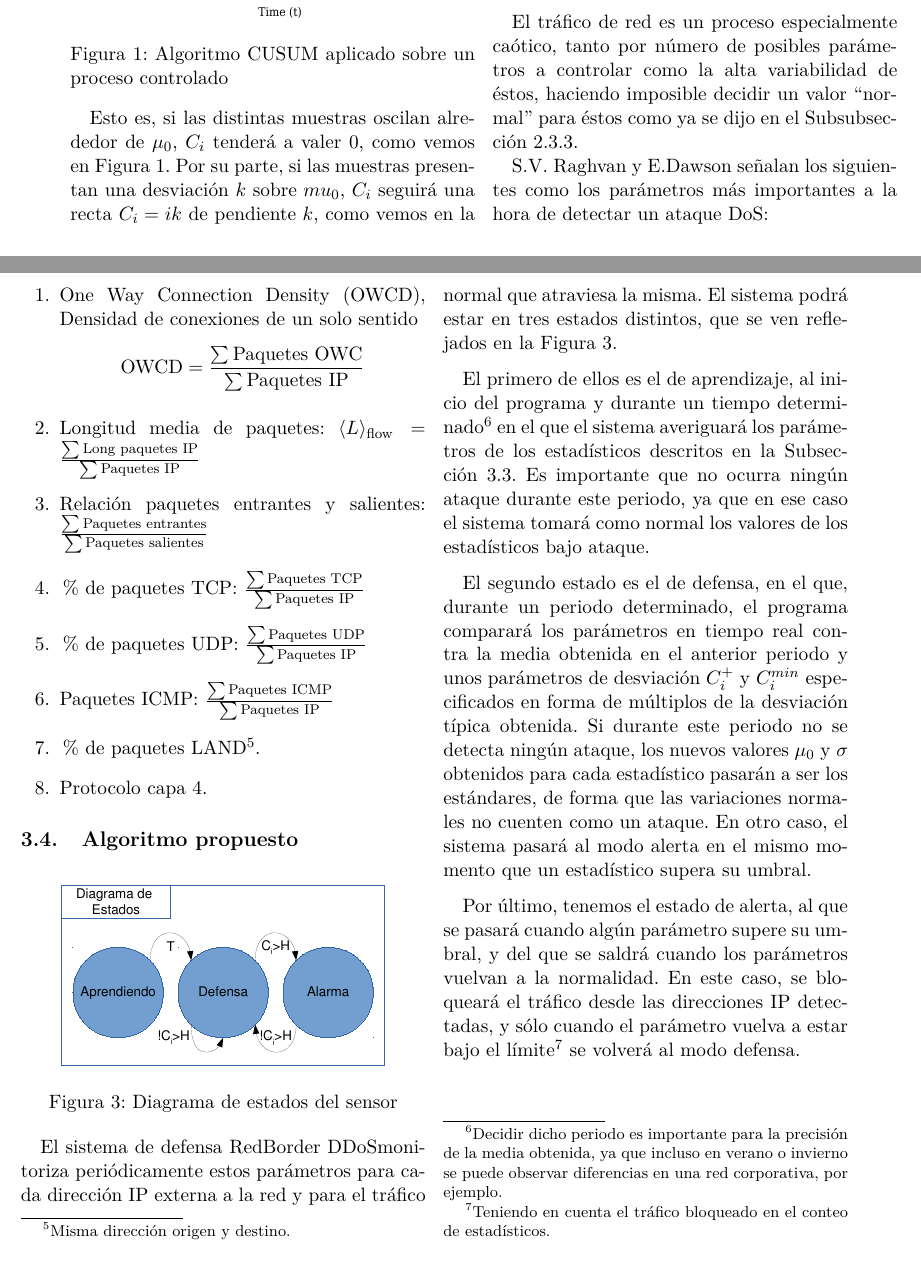
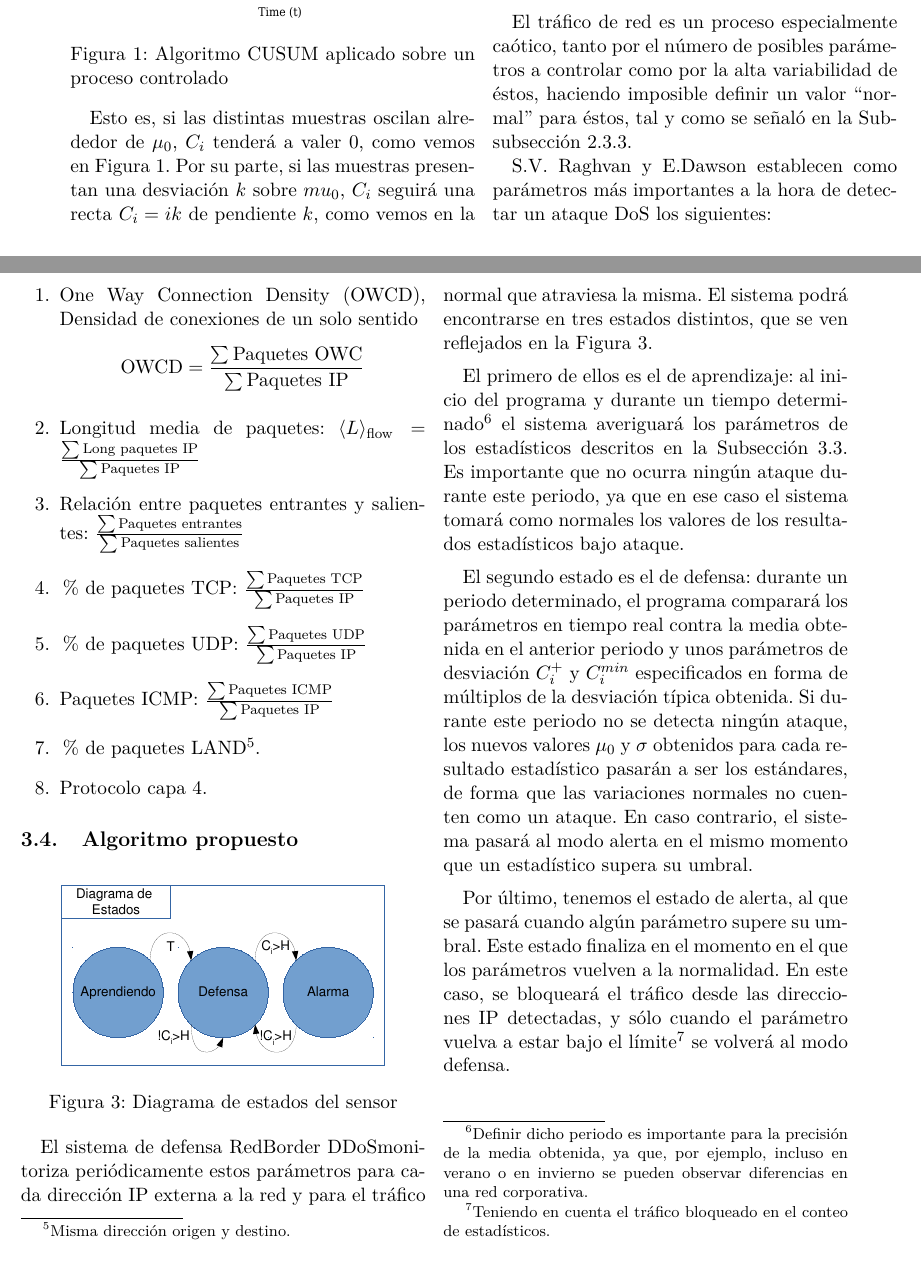
Before and after one commit to RaquelCampuzano/proyecto, a LaTeX paper (articulo/articulo.tex, which reads articulo/CapituloCusum/CapituloCusum.tex): two parts of pages 4 and 5 of 11, joined at a grey line, cut so that both start at the same text. Compiled offline with pdfLaTeX.

Commit message:
Update capítulo CUSUM
Reisión de la expresión. Validar notas sobre formato y presentación así como dudas sobre el uso de la palabra "estadístico".

```diff
--- a/articulo/CapituloCusum/CapituloCusum.tex
+++ b/articulo/CapituloCusum/CapituloCusum.tex
@@ -36,7 +36,7 @@ a lo largo de las muestras:
 \label{fig:cusum_descontrolado}
 \end{figure}
 
-Esto es, si las distintas muestras oscilan alrededor de $\mu_0$, $C_i$ tenderá a valer 0,
+Esto es, si las distintas muestras oscilan alrededor de $\mu_0$, $C_i$ tenderá a valer 0, %me suena rara esta expresión. Tenderá a ser igual a 0.
 como vemos en \autoref{fig:cusum_controlado}. Por su parte, si las muestras presentan
 una desviación $k$ sobre $mu_0$, $C_i$ seguirá una recta $C_i=ik$ de pendiente $k$,
 como vemos en la \autoref{fig:cusum_descontrolado}. De esta forma, podemos definir una
@@ -50,13 +50,13 @@ forma que sólo sumemos a $C_i$ las desviaciones superiores a $C_i^{min}$.
 
 \subsection{Algoritmo CUSUM aplicado al control del tráfico}
 \label{ssec:cusum_aplicado_trafico}
-El tráfico de red es un proceso especialmente caótico, tanto por número de posibles
-parámetros a controlar como la alta variabilidad de éstos,
-haciendo imposible decidir un valor ``normal'' para éstos como ya se dijo en el
+El tráfico de red es un proceso especialmente caótico, tanto por el número de posibles
+parámetros a controlar como por la alta variabilidad de éstos,
+haciendo imposible definir un valor ``normal'' para éstos, tal y como se señaló en la
 \autoref{sssec:ddos_deteccion_inundacion}.
 
-S.V. Raghvan y E.Dawson señalan los siguientes como los parámetros más importantes a la hora de detectar un ataque
-\gls{DoS}:
+S.V. Raghvan y E.Dawson establecen como parámetros más importantes a la hora de detectar un ataque
+\gls{DoS} los siguientes:
 
 % TODO Quizás deberíamos decir: Todos en relación al número de paquetes IP excepto X, Y, Z?
 
@@ -69,7 +69,7 @@ S.V. Raghvan y E.Dawson señalan los siguientes como los parámetros más import
  \item Longitud media de paquetes:
    $\langle L\rangle_{\text{flow}} = \frac{\sum\text{Long paquetes IP}}{\sum\text{Paquetes IP}}$
 
- \item Relación paquetes entrantes y salientes:
+ \item Relación entre paquetes entrantes y salientes:
    $\frac{\sum\text{Paquetes entrantes}}{\sum\text{Paquetes salientes}}$
 
  \item \% de paquetes TCP: $\frac{\sum\text{Paquetes TCP}}{\sum\text{Paquetes IP}}$
@@ -89,28 +89,28 @@ S.V. Raghvan y E.Dawson señalan los siguientes como los parámetros más import
 
 El sistema de defensa \redborderddos monitoriza periódicamente estos parámetros
 para cada dirección IP externa a la red y para el tráfico normal que atraviesa
-la misma. El sistema podrá estar en tres estados distintos, que se ven reflejados
+la misma. El sistema podrá encontrarse en tres estados distintos, que se ven reflejados
 en la \autoref{fig:diagrama_estados}.
 
-El primero de ellos es el de aprendizaje, al
-inicio del programa y durante un tiempo determinado\footnote{Decidir dicho
-periodo es importante para la precisión de la media obtenida, ya que incluso en
-verano o invierno se puede observar diferencias en una red corporativa, por ejemplo.}
-en el que el sistema averiguará los parámetros de los estadísticos descritos en la
+El primero de ellos es el de aprendizaje: al
+inicio del programa y durante un tiempo determinado\footnote{Definir dicho
+periodo es importante para la precisión de la media obtenida, ya que, por ejemplo, incluso en
+verano o en invierno se pueden observar diferencias en una red corporativa.}
+el sistema averiguará los parámetros de los estadísticos descritos en la
 \autoref{ssec:cusum_aplicado_trafico}. Es importante que no ocurra ningún
-ataque durante este periodo, ya que en ese caso el sistema tomará como normal
-los valores de los estadísticos bajo ataque.
+ataque durante este periodo, ya que en ese caso el sistema tomará como normales
+los valores de los resultados estadísticos bajo ataque. %TODO: para mayor claridad haría listado con viñetas (Aprendizaje/ Defensa) o destacaría en negrita.
 
-El segundo estado es el de defensa, en el que, durante un periodo determinado, el programa comparará
+El segundo estado es el de defensa: durante un periodo determinado, el programa comparará
 los parámetros en tiempo real contra la media obtenida en el anterior periodo y
 unos parámetros de desviación $C_i^+$ y $C_i^{min}$ especificados en forma de múltiplos
 de la desviación típica obtenida. Si durante este periodo no se detecta ningún ataque, los nuevos
-valores $\mu_0$ y $\sigma$ obtenidos para cada estadístico pasarán a ser los estándares, de
-forma que las variaciones normales no cuenten como un ataque. En otro
-caso, el sistema pasará al modo alerta en el mismo momento que un estadístico supera su umbral.
+valores $\mu_0$ y $\sigma$ obtenidos para cada resultado estadístico pasarán a ser los estándares, de
+forma que las variaciones normales no cuenten como un ataque. En caso contrario, el sistema pasará al modo alerta en el mismo
+momento que un estadístico supera su umbral. %Revisar el uso de la palabra estadístico.
 
-Por último, tenemos el estado de alerta, al que se pasará cuando algún parámetro supere su umbral, y del que se
-saldrá cuando los parámetros vuelvan a la normalidad. En este caso, se bloqueará el tráfico desde
+Por último, tenemos el estado de alerta, al que se pasará cuando algún parámetro supere su umbral. Este estado finaliza en el
+momento en el que los parámetros vuelven a la normalidad. En este caso, se bloqueará el tráfico desde
 las direcciones IP detectadas, y sólo cuando el parámetro vuelva a estar bajo el límite\footnote{Teniendo
 en cuenta el tráfico bloqueado en el conteo de estadísticos.} se volverá al modo defensa.
 
```
Also changed, not shown: articulo/CapituloCusum/CapituloCusum.tex (2 more changed lines).
